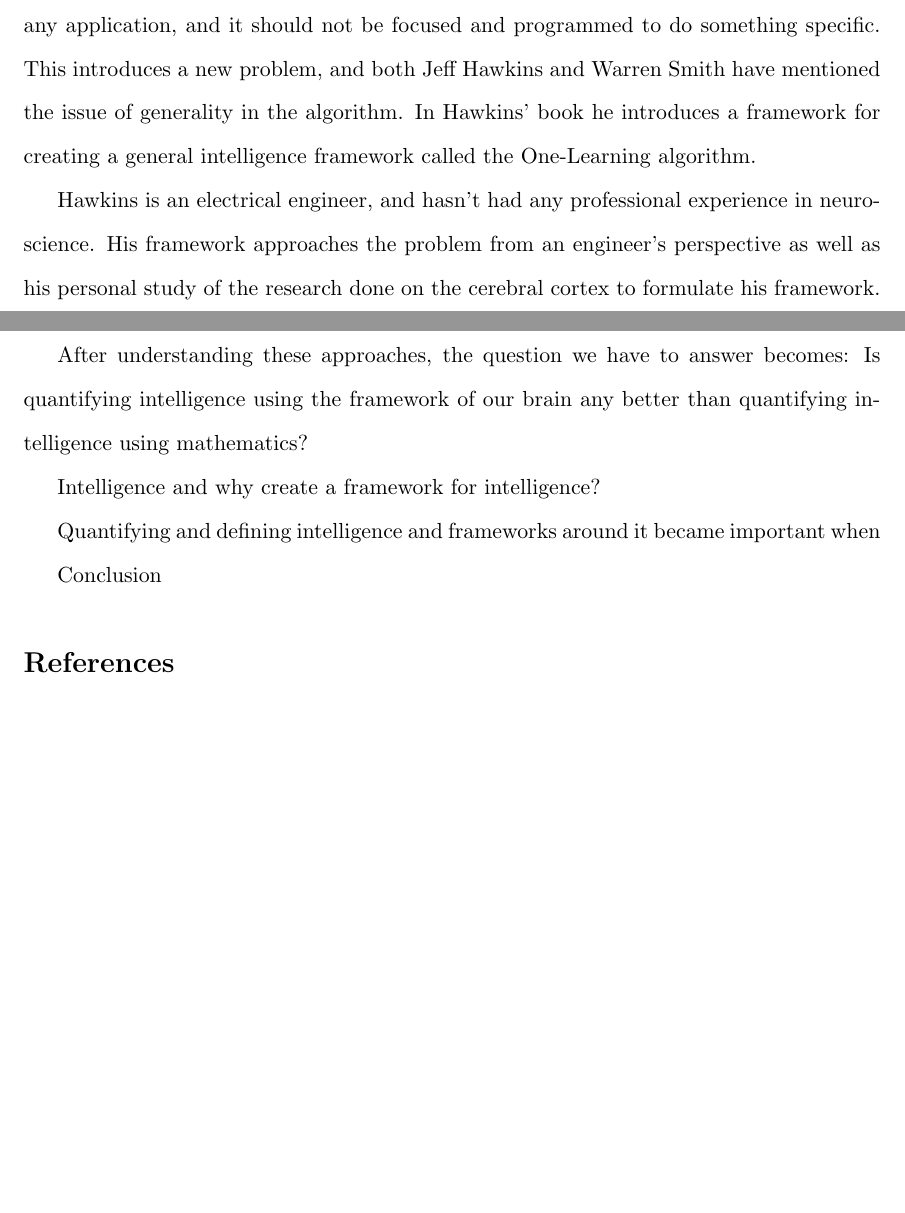
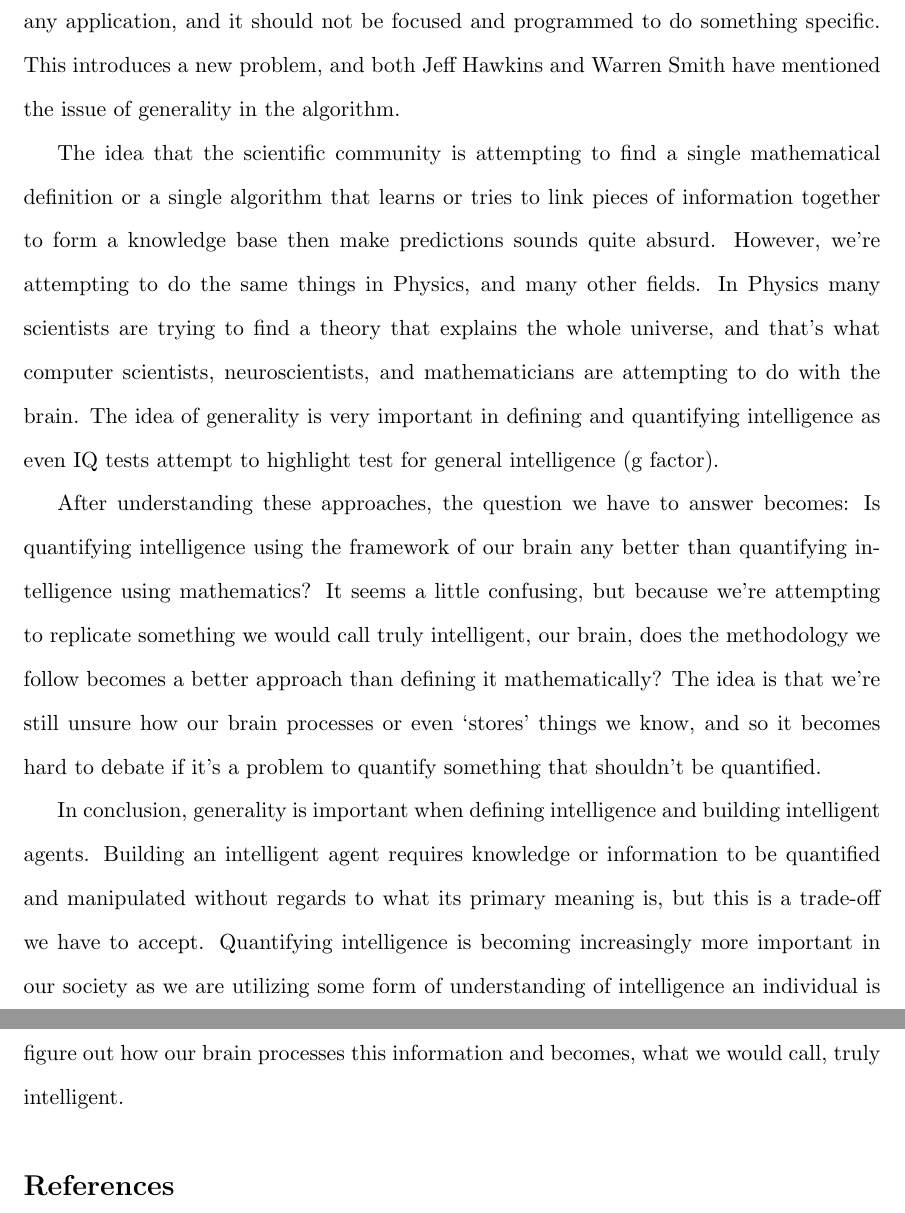
Before and after one commit to AbhiAgarwal/gallatin, a LaTeX document (Classes/Quantification and Social/Essay3/Agarwal.tex): two parts of pages 9 and 10 of 10 before the commit and two parts of pages 12 and 13 of 13 after it, joined at a grey line, cut so that both start at the same text, the shorter picture padded with empty space. The pictures show the PDF file Classes/Quantification and Social/Essay3/Agarwal.pdf that the author committed with the source.

Commit message:
Man this is long

```diff
--- a/Classes/Quantification and Social/Essay3/Agarwal.tex
+++ b/Classes/Quantification and Social/Essay3/Agarwal.tex
@@ -109,2 +109 @@ f\colon P^* \to A
 
-\par Hawkins is an electrical engineer, and hasn't had any professional experience in neuroscience. His framework approaches the problem from an engineer's perspective as well as his personal study of the research done on the cerebral cortex to formulate his framework.
@@ -115,9 +115,11 @@ f\colon P^* \to A
 
-\par Intelligence and why create a framework for intelligence?
+\par A useful example, and prominent example of Machine Learning techniques implemented is Google's intelligent personal assistant Google Now. It uses techniques that are described by Hawkins above to achieve this goal. It uses a technique called neural networks, which try and utilize the research in neuroscience and behaves very closely to the actual neurons in our brains. Google Now was a breakthrough when it was introduced in the Machine Learning, and Artificial Intelligence community. However, not a breakthrough to the intelligent agents computer scientists are trying to create. These particular applications are utilizing these technologies, but they are utilizing them in specific applications, such as to do speech recognition or predicting what you're going to type next. The particular goal of building an intelligent agent is that it would be able to learn and behave on its own regardless of any application, and it should not be focused and programmed to do something specific. This introduces a new problem, and both Jeff Hawkins and Warren Smith have mentioned the issue of generality in the algorithm.
 
-\par Quantifying and defining intelligence and frameworks around it became important when
+\par The idea that the scientific community is attempting to find a single mathematical definition or a single algorithm that learns or tries to link pieces of information together to form a knowledge base then make predictions sounds quite absurd. However, we're attempting to do the same things in Physics, and many other fields. In Physics many scientists are trying to find a theory that explains the whole universe, and that's what computer scientists, neuroscientists, and mathematicians are attempting to do with the brain. The idea of generality is very important in defining and quantifying intelligence as even IQ tests attempt to highlight test for general intelligence (g factor).
 
-\par Conclusion
+\par After understanding these approaches, the question we have to answer becomes: Is quantifying intelligence using the framework of our brain any better than quantifying intelligence using mathematics? It seems a little confusing, but because we're attempting to replicate something we would call truly intelligent, our brain, does the methodology we follow becomes a better approach than defining it mathematically? The idea is that we're still unsure how our brain processes or even `stores' things we know, and so it becomes hard to debate if it's a problem to quantify something that shouldn't be quantified.
+
+\par In conclusion, generality is important when defining intelligence and building intelligent agents. Building an intelligent agent requires knowledge or information to be quantified and manipulated without regards to what its primary meaning is, but this is a trade-off we have to accept. Quantifying intelligence is becoming increasingly more important in our society as we are utilizing some form of understanding of intelligence an individual is or figure out methods to building computers which are intelligent, and we have yet to still figure out how our brain processes this information and becomes, what we would call, truly intelligent.
 
 \begin{thebibliography}{9}
 \bibitem{1}
```
Also changed, not shown: Classes/Quantification and Social/Essay3/Agarwal.pdf, Classes/Quantification and Social/Essay3/Agarwal.tex (9 more changed lines), 2 other files.
